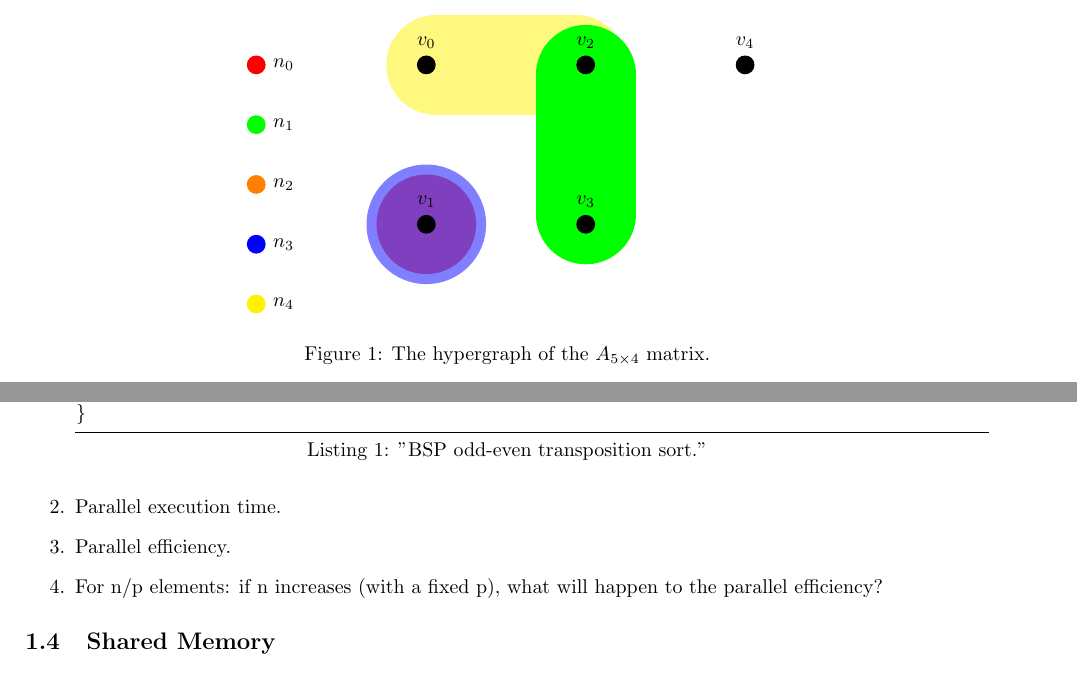
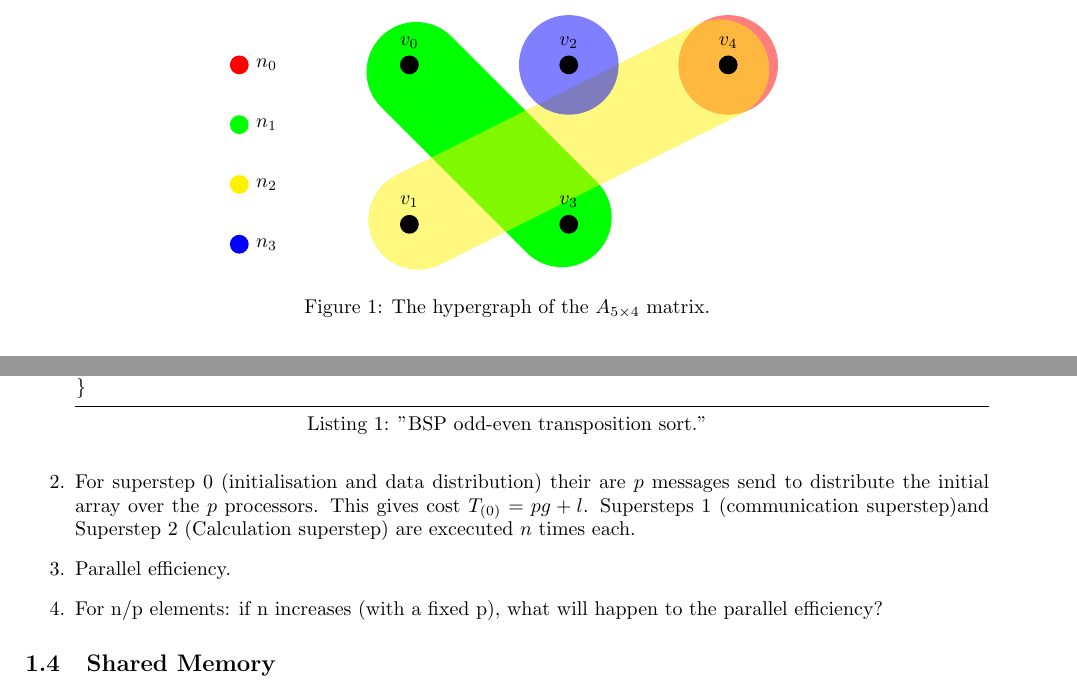
Before and after one commit to KULeuven-CS/Parallel-Computing, a LaTeX document (main.tex, which reads subfiles/20140117.tex): two parts of pages 5 and 6 of 10, joined at a grey line, cut so that both start at the same text. Compiled offline with pdfLaTeX.

Commit message:
Updated tikz according to the correct example.

```diff
--- a/subfiles/20140117.tex
+++ b/subfiles/20140117.tex
@@ -98,17 +98,16 @@ $A$ is a sparse $M \times N$ matrix, $x$ and $y$ are vectors.
 		\node[vertex,right of=v1,label=above:\(v_3\)] (v3) {};
 		\node[vertex,right of=v2,label=above:\(v_4\)] (v4) {};
 		\begin{pgfonlayer}{background}
-			\draw[edge,color=yellow] (v0) -- (v2);
-			\draw[edge,opacity=1,color=green] (v2) -- (v3);
-			\draw[edge,color=red] (v1) -- (v1);
-			\draw[edge,line width=60pt ,color=blue] (v1) -- (v1);
+			\draw[edge,color=red] (v4) -- (v4);
+			\draw[edge,opacity=1,color=green] (v0) -- (v3);
+			\draw[edge,color=yellow] (v1) -- (v4);
+			\draw[edge,color=blue] (v2) -- (v2);
 		\end{pgfonlayer}
 
 		\node[elabel,color=red,label=right:\(n_0\)]  (n0) at (-3,0) {};
 		\node[elabel,below of=n0,color=green,label=right:\(n_1\)]  (n1) {};
-		\node[elabel,below of=n1,color=orange,label=right:\(n_2\)]  (n2) {};
+		\node[elabel,below of=n1,color=yellow,label=right:\(n_2\)]  (n2) {};
 		\node[elabel,below of=n2,color=blue,label=right:\(n_3\)]  (n3) {};
-		\node[elabel,below of=n3,color=yellow,label=right:\(n_4\)]  (n4) {};
 		\end{tikzpicture}
 		\centering
 		\caption{The hypergraph of the $A_{5\times4}$ matrix.}
@@ -133,7 +132,7 @@ Array $x$ has $n$ elements with $n$ a multiple of $p$. In odd-even transposition
 \begin{enumerate}
 	\item A BSP algorithm for the odd-even transposition sort can be found in \autoref{lst:oddeven}.
 		\lstinputlisting[caption="BSP odd-even transposition sort.",label=lst:oddeven]{code/oddevenbsp.c}
-	\item Parallel execution time.
+	\item For superstep 0 (initialisation and data distribution) their are $p$ messages send to distribute the initial array over the $p$ processors. This gives cost $T_{(0)} = pg + l$. Supersteps 1 (communication superstep)and Superstep 2 (Calculation superstep) are excecuted $n$ times each.
 	\item Parallel efficiency.
 	\item For n/p elements: if n increases (with a fixed p), what will happen to the parallel efficiency?
 \end{enumerate}
```
